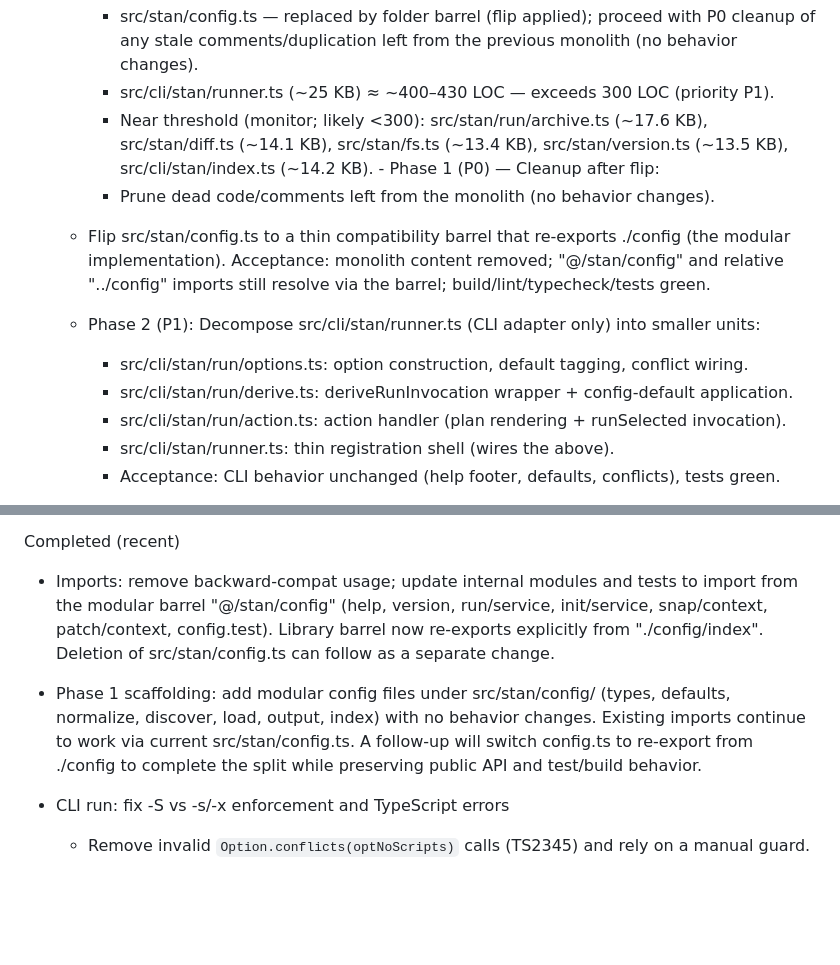
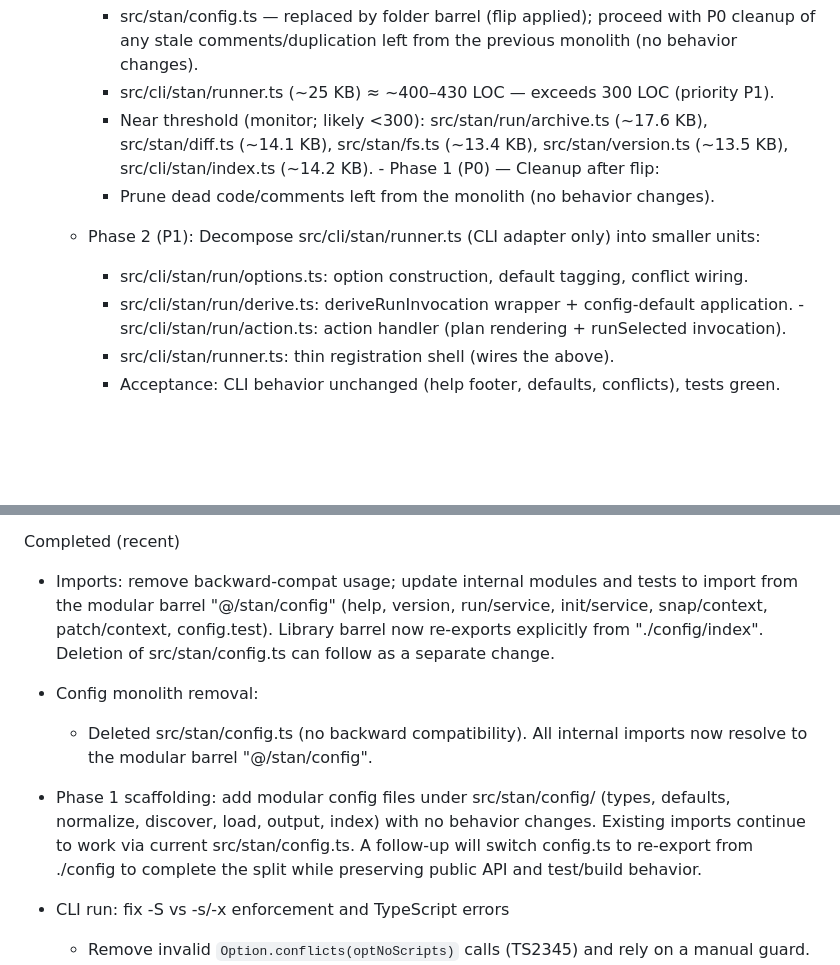
Before and after one commit to karmaniverous/stan, a Markdown page: .stan/system/stan.todo.md, 2 parts joined by grey strips. GitHub-like rendering; blank space fills up the shorter version.

Commit message:
refactor(config): remove legacy monolith; use modular barrel exclusively
When: 2025-08-26T00:00:00Z
Why: Backward compatibility is no longer required. All internal imports have been
     updated to "@/stan/config"; deleting src/stan/config.ts finalizes the flip.

What changed:
- deleted: src/stan/config.ts (legacy monolith)
- updated: .stan/system/stan.todo.md (drop “compat barrel” task; record deletion
  under Completed)

Notes:
- No behavior changes; build/test/typecheck were already green with modular imports.

```diff
--- a/.stan/system/stan.todo.md
+++ b/.stan/system/stan.todo.md
@@ -11,13 +11,9 @@ Next up (high value)
     - Near threshold (monitor; likely <300): src/stan/run/archive.ts (~17.6 KB), src/stan/diff.ts (~14.1 KB),
       src/stan/fs.ts (~13.4 KB), src/stan/version.ts (~13.5 KB), src/cli/stan/index.ts (~14.2 KB).  - Phase 1 (P0) — Cleanup after flip:
     - Prune dead code/comments left from the monolith (no behavior changes).
-  - Flip src/stan/config.ts to a thin compatibility barrel that re‑exports ./config
-    (the modular implementation). Acceptance: monolith content removed; "@/stan/config" and
-    relative "../config" imports still resolve via the barrel; build/lint/typecheck/tests green.
   - Phase 2 (P1): Decompose src/cli/stan/runner.ts (CLI adapter only) into smaller units:
     - src/cli/stan/run/options.ts: option construction, default tagging, conflict wiring.
-    - src/cli/stan/run/derive.ts: deriveRunInvocation wrapper + config-default application.
-    - src/cli/stan/run/action.ts: action handler (plan rendering + runSelected invocation).
+    - src/cli/stan/run/derive.ts: deriveRunInvocation wrapper + config-default application.    - src/cli/stan/run/action.ts: action handler (plan rendering + runSelected invocation).
     - src/cli/stan/runner.ts: thin registration shell (wires the above).
     - Acceptance: CLI behavior unchanged (help footer, defaults, conflicts), tests green.
   - Phase 3 (monitor): Re‑scan near-threshold modules after Phase 1–2; split if any exceed ~300 LOC in practice.
@@ -53,10 +49,13 @@ Completed (recent)
   snap/context, patch/context, config.test). Library barrel now re-exports explicitly
   from "./config/index". Deletion of src/stan/config.ts can follow as a separate change.
 
+- Config monolith removal:
+  - Deleted src/stan/config.ts (no backward compatibility). All internal imports now
+    resolve to the modular barrel "@/stan/config".
+
 - Phase 1 scaffolding: add modular config files under src/stan/config/ (types, defaults,
   normalize, discover, load, output, index) with no behavior changes. Existing
-  imports continue to work via current src/stan/config.ts. A follow‑up will switch  config.ts to re‑export from ./config to complete the split while preserving
-  public API and test/build behavior.
+  imports continue to work via current src/stan/config.ts. A follow‑up will switch  config.ts to re‑export from ./config to complete the split while preserving  public API and test/build behavior.
 
 - CLI run: fix -S vs -s/-x enforcement and TypeScript errors
   - Remove invalid `Option.conflicts(optNoScripts)` calls (TS2345) and rely on a manual guard.
```
